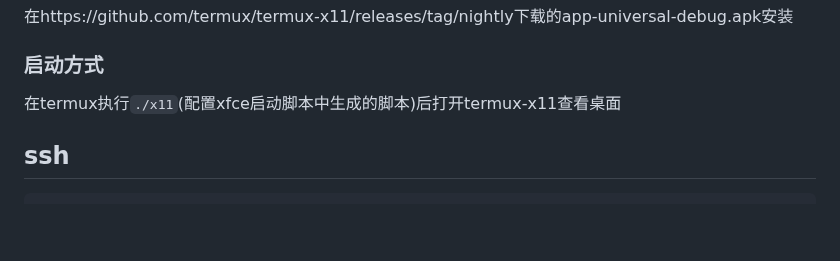
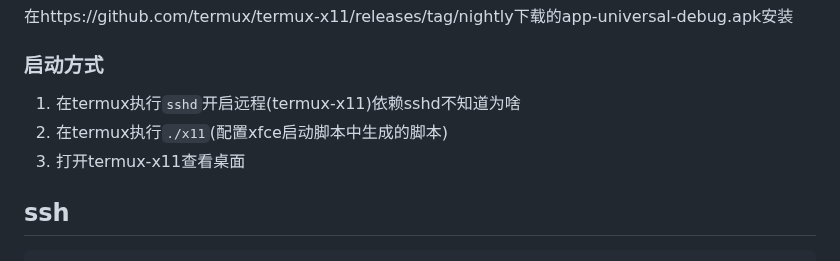
Before and after one commit to lindezhong/my-vim-config, a Markdown page: config/android.md, the part around the change. Drawn GitHub-style; blank space fills up the shorter version.

Commit message:
termux-x11使用

```diff
--- a/config/android.md
+++ b/config/android.md
@@ -100,7 +100,9 @@ env DISPLAY=:1 dbus-launch --exit-with-session xfce4-session
 
 ### 启动方式
 
-在termux执行`./x11`(配置xfce启动脚本中生成的脚本)后打开termux-x11查看桌面
+1. 在termux执行`sshd`开启远程(termux-x11)依赖sshd不知道为啥
+2. 在termux执行`./x11`(配置xfce启动脚本中生成的脚本)
+3. 打开termux-x11查看桌面
 
 
 ## ssh
```
